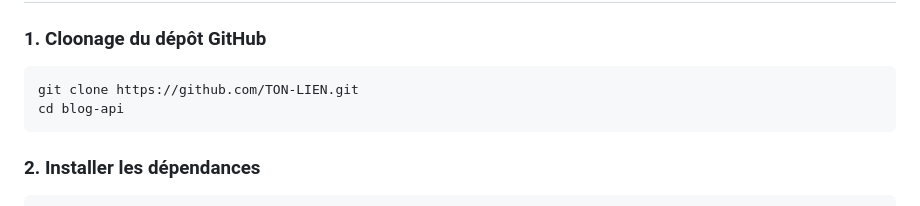
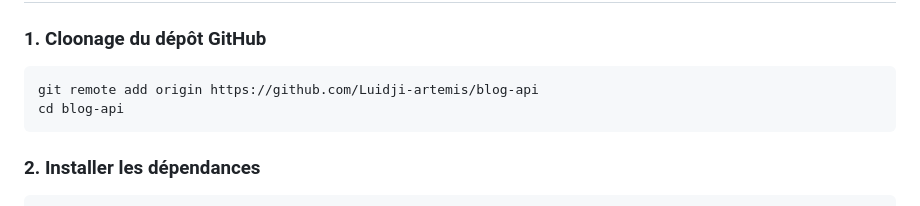
Before and after one commit to Luidji-artemis/blog-api, a Markdown page: README.md, the part around the change. Rendered like a GitHub page.

Commit message:
Change repository link for cloning
Updated GitHub repository link in README.

````diff
--- a/README.md
+++ b/README.md
@@ -70,7 +70,7 @@ blog-api/
 ### 1. Cloonage du dépôt GitHub
 
 ```bash
-git clone https://github.com/TON-LIEN.git
+git remote add origin https://github.com/Luidji-artemis/blog-api
 cd blog-api
 ```
 
````
